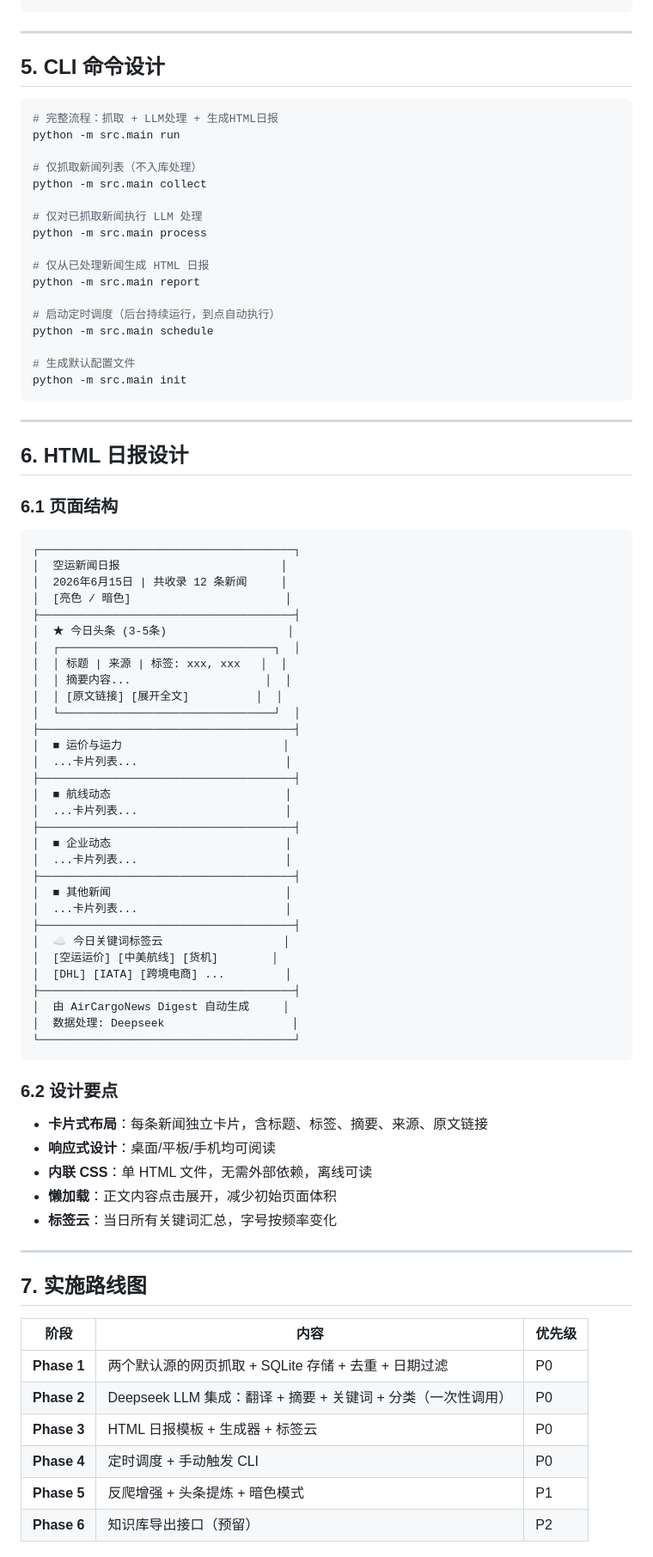
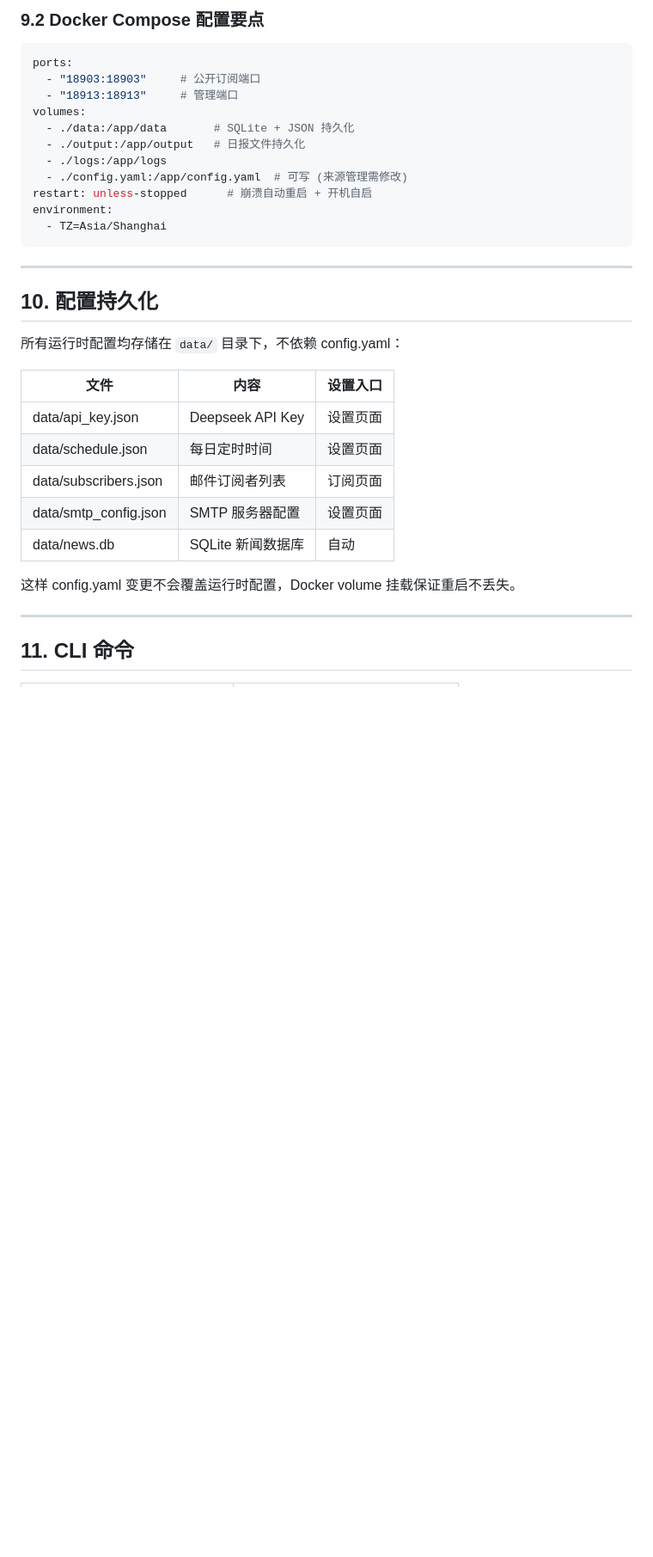
Before and after one commit to FannyZF/AircargoNewsDigest, a Markdown page: PRD.md, the part around one of its changes. Shown at 86% size. Rendered like a GitHub page; blank space fills up the shorter version.

````diff
--- a/PRD.md
+++ b/PRD.md
@@ -243,86 +307,35 @@ scraping:
+### 9.2 Docker Compose 配置要点
+```yaml
+ports:
+  - "18903:18903"     # 公开订阅端口
+  - "18913:18913"     # 管理端口
+volumes:
+  - ./data:/app/data       # SQLite + JSON 持久化
+  - ./output:/app/output   # 日报文件持久化
+  - ./logs:/app/logs
+  - ./config.yaml:/app/config.yaml  # 可写 (来源管理需修改)
+restart: unless-stopped      # 崩溃自动重启 + 开机自启
+environment:
+  - TZ=Asia/Shanghai
 ```
 
 ---
 
-## 5. CLI 命令设计
+## 10. 配置持久化
 
-```bash
-# 完整流程：抓取 + LLM处理 + 生成HTML日报
-python -m src.main run
+所有运行时配置均存储在 `data/` 目录下，不依赖 config.yaml：
 
-# 仅抓取新闻列表（不入库处理）
-python -m src.main collect
+| 文件 | 内容 | 设置入口 |
+|------|------|---------|
+| data/api_key.json | Deepseek API Key | 设置页面 |
+| data/schedule.json | 每日定时时间 | 设置页面 |
+| data/subscribers.json | 邮件订阅者列表 | 订阅页面 |
+| data/smtp_config.json | SMTP 服务器配置 | 设置页面 |
+| data/news.db | SQLite 新闻数据库 | 自动 |
 
-# 仅对已抓取新闻执行 LLM 处理
-python -m src.main process
-
-# 仅从已处理新闻生成 HTML 日报
-python -m src.main report
-
-# 启动定时调度（后台持续运行，到点自动执行）
-python -m src.main schedule
-
-# 生成默认配置文件
-python -m src.main init
-```
+这样 config.yaml 变更不会覆盖运行时配置，Docker volume 挂载保证重启不丢失。
 
 ---
 
-## 6. HTML 日报设计
+## 11. CLI 命令
 
-### 6.1 页面结构
-
-```
-┌──────────────────────────────────────┐
-│  空运新闻日报                        │
-│  2026年6月15日 | 共收录 12 条新闻     │
-│  [亮色 / 暗色]                       │
-├──────────────────────────────────────┤
-│  ★ 今日头条 (3-5条)                  │
-│  ┌────────────────────────────────┐  │
-│  │ 标题 | 来源 | 标签: xxx, xxx   │  │
-│  │ 摘要内容...                    │  │
-│  │ [原文链接] [展开全文]          │  │
-│  └────────────────────────────────┘  │
-├──────────────────────────────────────┤
-│  ■ 运价与运力                        │
-│  ...卡片列表...                      │
-├──────────────────────────────────────┤
-│  ■ 航线动态                          │
-│  ...卡片列表...                      │
-├──────────────────────────────────────┤
-│  ■ 企业动态                          │
-│  ...卡片列表...                      │
-├──────────────────────────────────────┤
-│  ■ 其他新闻                          │
-│  ...卡片列表...                      │
-├──────────────────────────────────────┤
-│  ☁ 今日关键词标签云                  │
-│  [空运运价] [中美航线] [货机]        │
-│  [DHL] [IATA] [跨境电商] ...         │
-├──────────────────────────────────────┤
-│  由 AirCargoNews Digest 自动生成     │
-│  数据处理: Deepseek                   │
-└──────────────────────────────────────┘
-```
-
-### 6.2 设计要点
-- **卡片式布局**：每条新闻独立卡片，含标题、标签、摘要、来源、原文链接
-- **响应式设计**：桌面/平板/手机均可阅读
-- **内联 CSS**：单 HTML 文件，无需外部依赖，离线可读
-- **懒加载**：正文内容点击展开，减少初始页面体积
-- **标签云**：当日所有关键词汇总，字号按频率变化
-
----
-
-## 7. 实施路线图
-
-| 阶段 | 内容 | 优先级 |
-|------|------|--------|
-| **Phase 1** | 两个默认源的网页抓取 + SQLite 存储 + 去重 + 日期过滤 | P0 |
-| **Phase 2** | Deepseek LLM 集成：翻译 + 摘要 + 关键词 + 分类（一次性调用） | P0 |
-| **Phase 3** | HTML 日报模板 + 生成器 + 标签云 | P0 |
-| **Phase 4** | 定时调度 + 手动触发 CLI | P0 |
-| **Phase 5** | 反爬增强 + 头条提炼 + 暗色模式 | P1 |
-| **Phase 6** | 知识库导出接口（预留） | P2 |
-
````
Also changed, not shown: other parts of PRD.md (+280 -227 lines).
